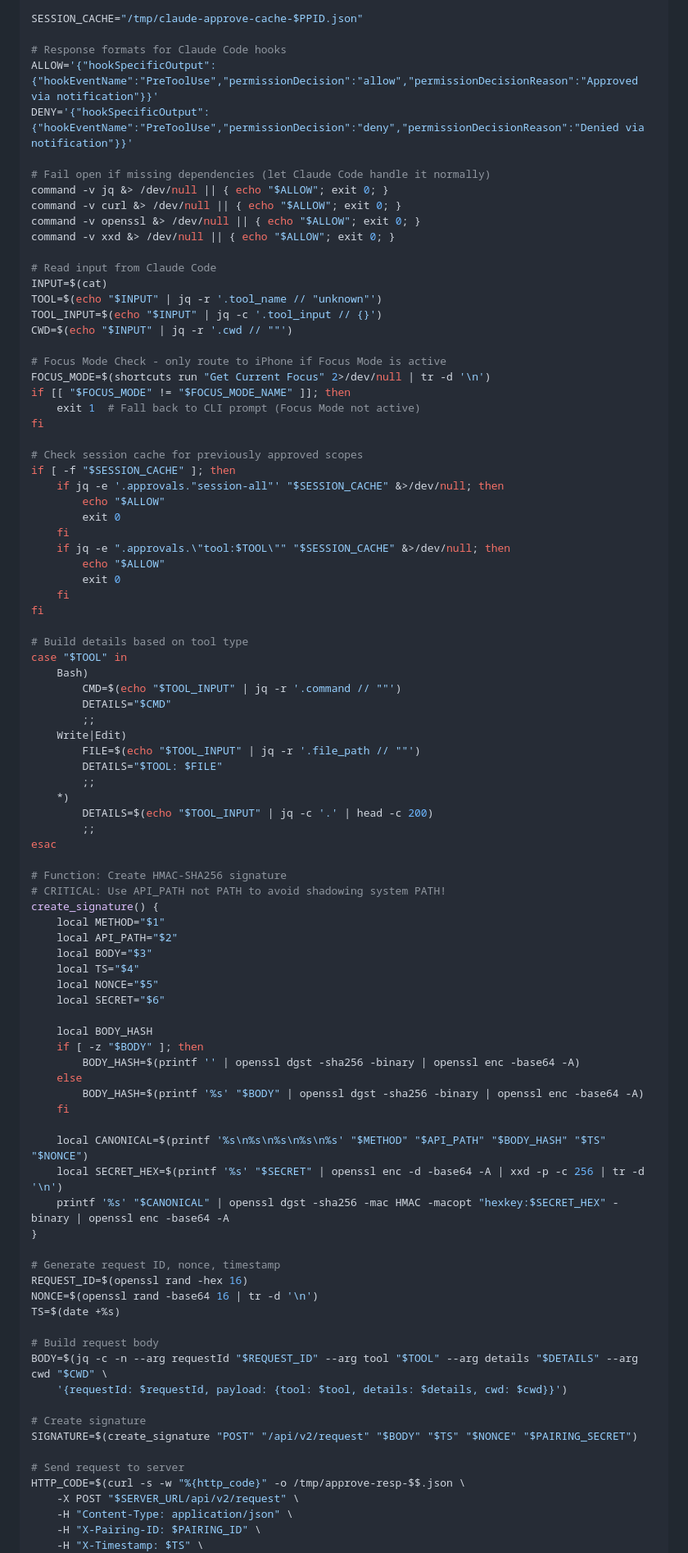
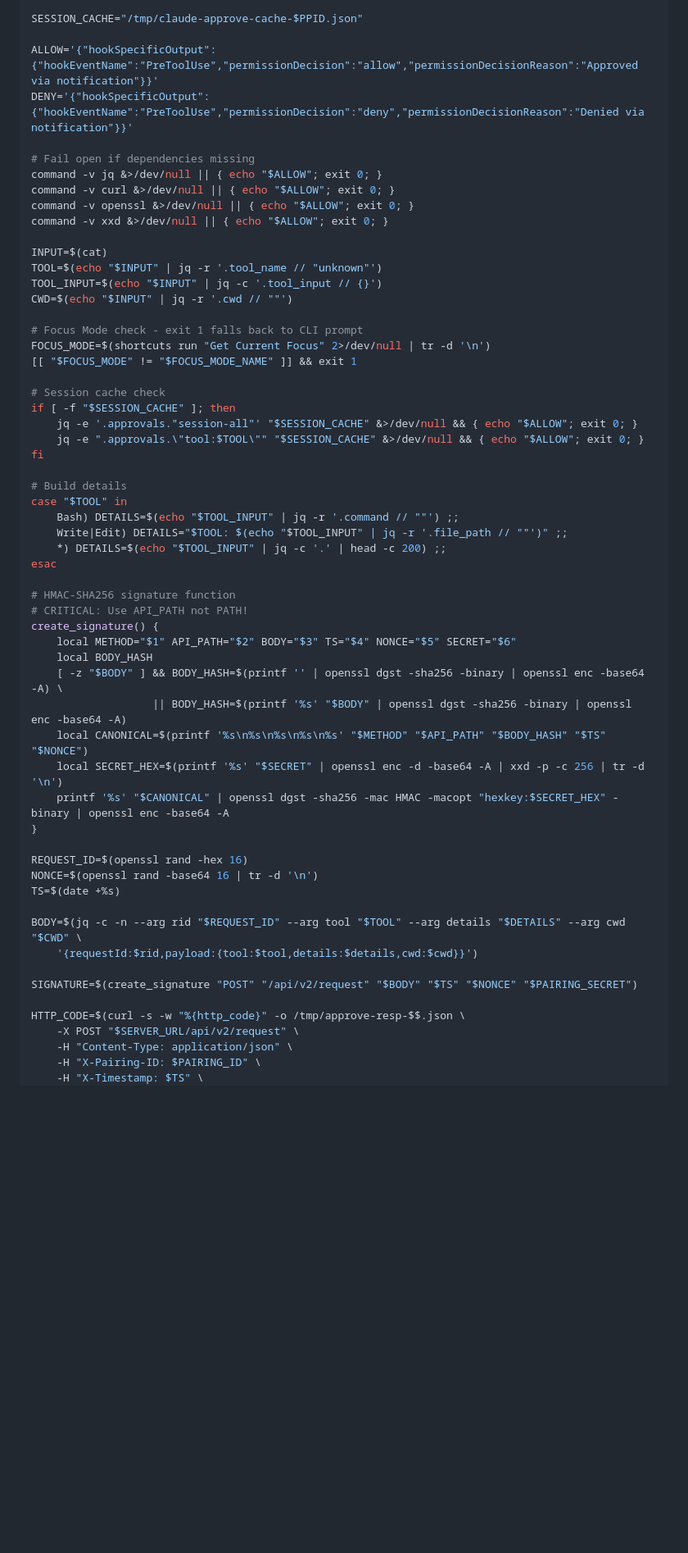
Before and after one commit to SerjoschDuering/claude-code-notifier, a Markdown page: CLAUDE-CODE-SETUP-PROMPT.md, the part around one of its changes. Shown at 82% size. GitHub-like rendering; blank space fills up the shorter version.

```diff
--- a/CLAUDE-CODE-SETUP-PROMPT.md
+++ b/CLAUDE-CODE-SETUP-PROMPT.md
@@ -77,90 +83,58 @@ FOCUS_MODE_NAME="claude remote approve"
 
 SESSION_CACHE="/tmp/claude-approve-cache-$PPID.json"
 
-# Response formats for Claude Code hooks
 ALLOW='{"hookSpecificOutput":{"hookEventName":"PreToolUse","permissionDecision":"allow","permissionDecisionReason":"Approved via notification"}}'
 DENY='{"hookSpecificOutput":{"hookEventName":"PreToolUse","permissionDecision":"deny","permissionDecisionReason":"Denied via notification"}}'
 
-# Fail open if missing dependencies (let Claude Code handle it normally)
-command -v jq &> /dev/null || { echo "$ALLOW"; exit 0; }
-command -v curl &> /dev/null || { echo "$ALLOW"; exit 0; }
-command -v openssl &> /dev/null || { echo "$ALLOW"; exit 0; }
-command -v xxd &> /dev/null || { echo "$ALLOW"; exit 0; }
+# Fail open if dependencies missing
+command -v jq &>/dev/null || { echo "$ALLOW"; exit 0; }
+command -v curl &>/dev/null || { echo "$ALLOW"; exit 0; }
+command -v openssl &>/dev/null || { echo "$ALLOW"; exit 0; }
+command -v xxd &>/dev/null || { echo "$ALLOW"; exit 0; }
 
-# Read input from Claude Code
 INPUT=$(cat)
 TOOL=$(echo "$INPUT" | jq -r '.tool_name // "unknown"')
 TOOL_INPUT=$(echo "$INPUT" | jq -c '.tool_input // {}')
 CWD=$(echo "$INPUT" | jq -r '.cwd // ""')
 
-# Focus Mode Check - only route to iPhone if Focus Mode is active
+# Focus Mode check - exit 1 falls back to CLI prompt
 FOCUS_MODE=$(shortcuts run "Get Current Focus" 2>/dev/null | tr -d '\n')
-if [[ "$FOCUS_MODE" != "$FOCUS_MODE_NAME" ]]; then
-    exit 1  # Fall back to CLI prompt (Focus Mode not active)
+[[ "$FOCUS_MODE" != "$FOCUS_MODE_NAME" ]] && exit 1
+
+# Session cache check
+if [ -f "$SESSION_CACHE" ]; then
+    jq -e '.approvals."session-all"' "$SESSION_CACHE" &>/dev/null && { echo "$ALLOW"; exit 0; }
+    jq -e ".approvals.\"tool:$TOOL\"" "$SESSION_CACHE" &>/dev/null && { echo "$ALLOW"; exit 0; }
 fi
 
-# Check session cache for previously approved scopes
-if [ -f "$SESSION_CACHE" ]; then
-    if jq -e '.approvals."session-all"' "$SESSION_CACHE" &>/dev/null; then
-        echo "$ALLOW"
-        exit 0
-    fi
-    if jq -e ".approvals.\"tool:$TOOL\"" "$SESSION_CACHE" &>/dev/null; then
-        echo "$ALLOW"
-        exit 0
-    fi
-fi
-
-# Build details based on tool type
+# Build details
 case "$TOOL" in
-    Bash)
-        CMD=$(echo "$TOOL_INPUT" | jq -r '.command // ""')
-        DETAILS="$CMD"
-        ;;
-    Write|Edit)
-        FILE=$(echo "$TOOL_INPUT" | jq -r '.file_path // ""')
-        DETAILS="$TOOL: $FILE"
-        ;;
-    *)
-        DETAILS=$(echo "$TOOL_INPUT" | jq -c '.' | head -c 200)
-        ;;
+    Bash) DETAILS=$(echo "$TOOL_INPUT" | jq -r '.command // ""') ;;
+    Write|Edit) DETAILS="$TOOL: $(echo "$TOOL_INPUT" | jq -r '.file_path // ""')" ;;
+    *) DETAILS=$(echo "$TOOL_INPUT" | jq -c '.' | head -c 200) ;;
 esac
 
-# Function: Create HMAC-SHA256 signature
-# CRITICAL: Use API_PATH not PATH to avoid shadowing system PATH!
+# HMAC-SHA256 signature function
+# CRITICAL: Use API_PATH not PATH!
 create_signature() {
-    local METHOD="$1"
-    local API_PATH="$2"
-    local BODY="$3"
-    local TS="$4"
-    local NONCE="$5"
-    local SECRET="$6"
-
+    local METHOD="$1" API_PATH="$2" BODY="$3" TS="$4" NONCE="$5" SECRET="$6"
     local BODY_HASH
-    if [ -z "$BODY" ]; then
-        BODY_HASH=$(printf '' | openssl dgst -sha256 -binary | openssl enc -base64 -A)
-    else
-        BODY_HASH=$(printf '%s' "$BODY" | openssl dgst -sha256 -binary | openssl enc -base64 -A)
-    fi
-
+    [ -z "$BODY" ] && BODY_HASH=$(printf '' | openssl dgst -sha256 -binary | openssl enc -base64 -A) \
+                   || BODY_HASH=$(printf '%s' "$BODY" | openssl dgst -sha256 -binary | openssl enc -base64 -A)
     local CANONICAL=$(printf '%s\n%s\n%s\n%s\n%s' "$METHOD" "$API_PATH" "$BODY_HASH" "$TS" "$NONCE")
     local SECRET_HEX=$(printf '%s' "$SECRET" | openssl enc -d -base64 -A | xxd -p -c 256 | tr -d '\n')
     printf '%s' "$CANONICAL" | openssl dgst -sha256 -mac HMAC -macopt "hexkey:$SECRET_HEX" -binary | openssl enc -base64 -A
 }
 
-# Generate request ID, nonce, timestamp
 REQUEST_ID=$(openssl rand -hex 16)
 NONCE=$(openssl rand -base64 16 | tr -d '\n')
 TS=$(date +%s)
 
-# Build request body
-BODY=$(jq -c -n --arg requestId "$REQUEST_ID" --arg tool "$TOOL" --arg details "$DETAILS" --arg cwd "$CWD" \
-    '{requestId: $requestId, payload: {tool: $tool, details: $details, cwd: $cwd}}')
+BODY=$(jq -c -n --arg rid "$REQUEST_ID" --arg tool "$TOOL" --arg details "$DETAILS" --arg cwd "$CWD" \
+    '{requestId:$rid,payload:{tool:$tool,details:$details,cwd:$cwd}}')
 
-# Create signature
 SIGNATURE=$(create_signature "POST" "/api/v2/request" "$BODY" "$TS" "$NONCE" "$PAIRING_SECRET")
 
-# Send request to server
 HTTP_CODE=$(curl -s -w "%{http_code}" -o /tmp/approve-resp-$$.json \
     -X POST "$SERVER_URL/api/v2/request" \
     -H "Content-Type: application/json" \
```
Also changed, not shown: other parts of CLAUDE-CODE-SETUP-PROMPT.md (+155 -246 lines).
